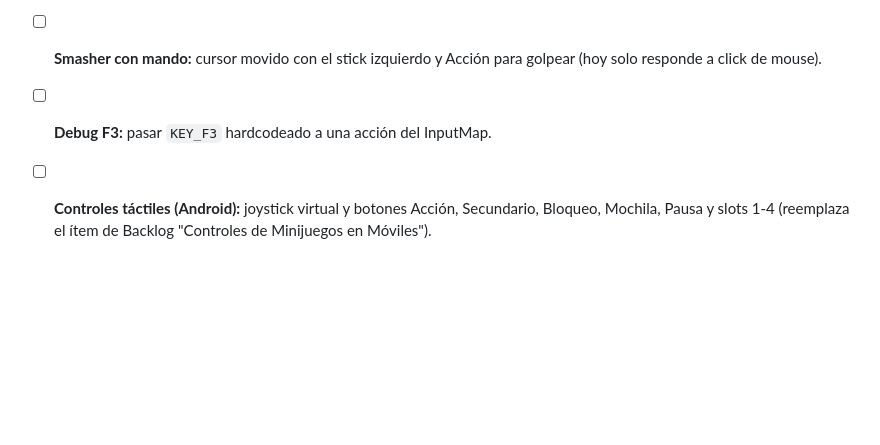
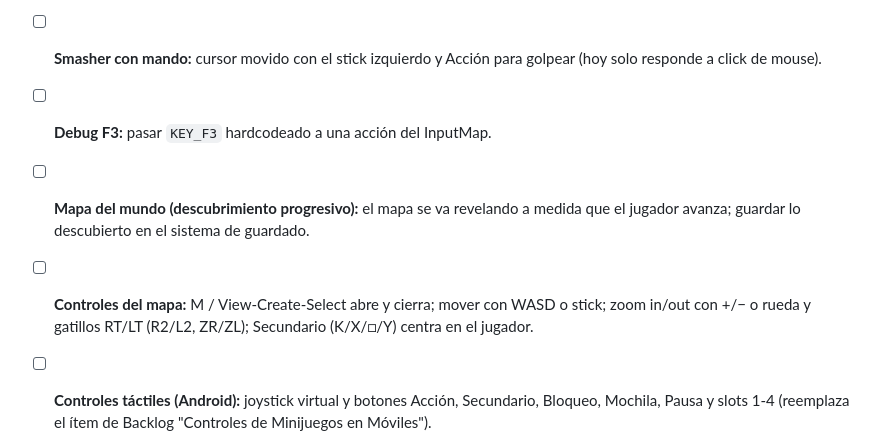
Before and after one commit to DiegoSG/Gacheiducitos, a Markdown page: design/Roadmap.md, the part around the change. GitHub-like rendering; blank space fills up the shorter version.

Commit message:
docs(roadmap): mapa del mundo con descubrimiento progresivo y sus controles
Co-Authored-By: Claude Sonnet 5.5 <noreply@anthropic.com>
Claude-Session: https://claude.ai/code/session_012FZiASZQrmHfswCMUuNiQo

```diff
--- a/design/Roadmap.md
+++ b/design/Roadmap.md
@@ -47,4 +47,6 @@ Esquema de botones: abajo = Acción, izquierda = Secundario (atacar, disparar, a
 - [ ] **Diálogos:** el texto se escribe solo; Acción lo completa de golpe; Acción de nuevo pasa al siguiente; Avance rápido salta al final del diálogo o al próximo nodo de decisión.
 - [ ] **Smasher con mando:** cursor movido con el stick izquierdo y Acción para golpear (hoy solo responde a click de mouse).
 - [ ] **Debug F3:** pasar `KEY_F3` hardcodeado a una acción del InputMap.
+- [ ] **Mapa del mundo (descubrimiento progresivo):** el mapa se va revelando a medida que el jugador avanza; guardar lo descubierto en el sistema de guardado.
+- [ ] **Controles del mapa:** M / View-Create-Select abre y cierra; mover con WASD o stick; zoom in/out con +/− o rueda y gatillos RT/LT (R2/L2, ZR/ZL); Secundario (K/X/□/Y) centra en el jugador.
 - [ ] **Controles táctiles (Android):** joystick virtual y botones Acción, Secundario, Bloqueo, Mochila, Pausa y slots 1-4 (reemplaza el ítem de Backlog "Controles de Minijuegos en Móviles").
```
